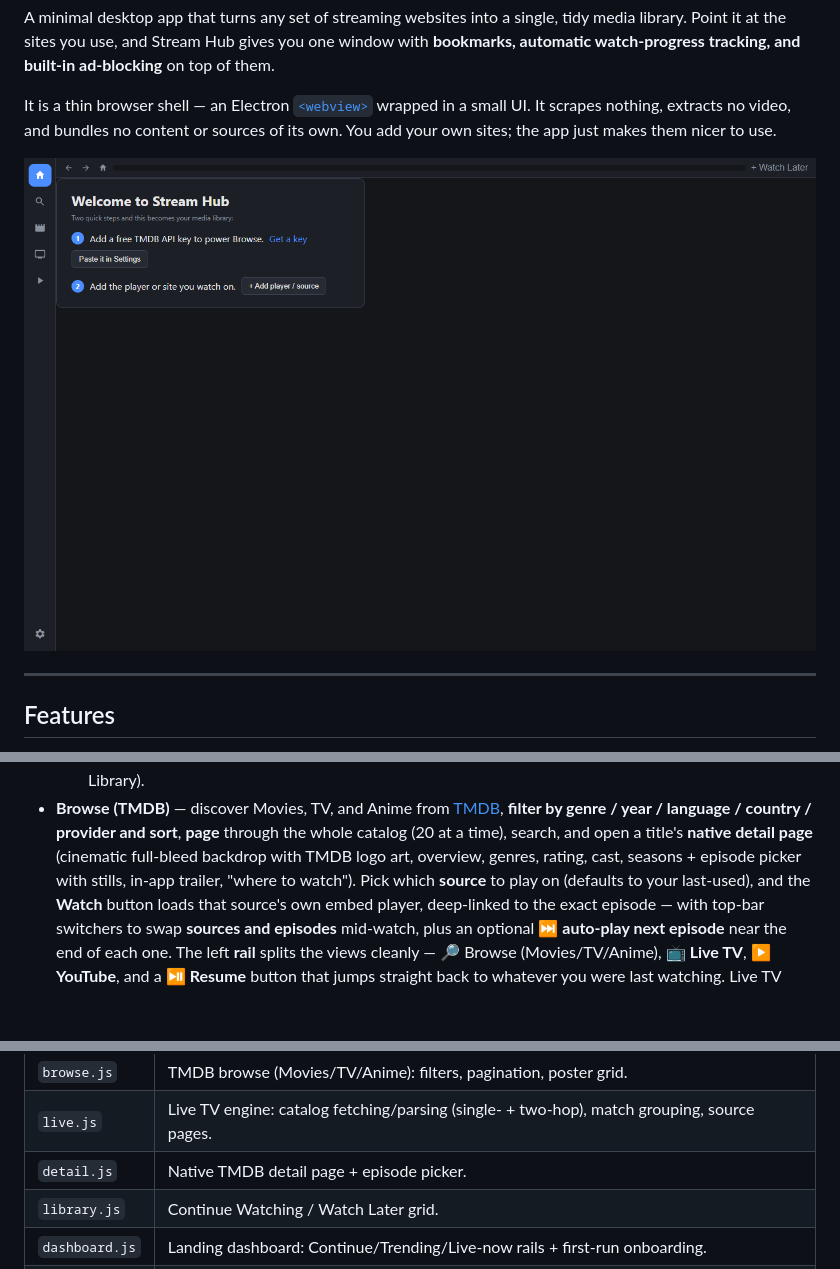
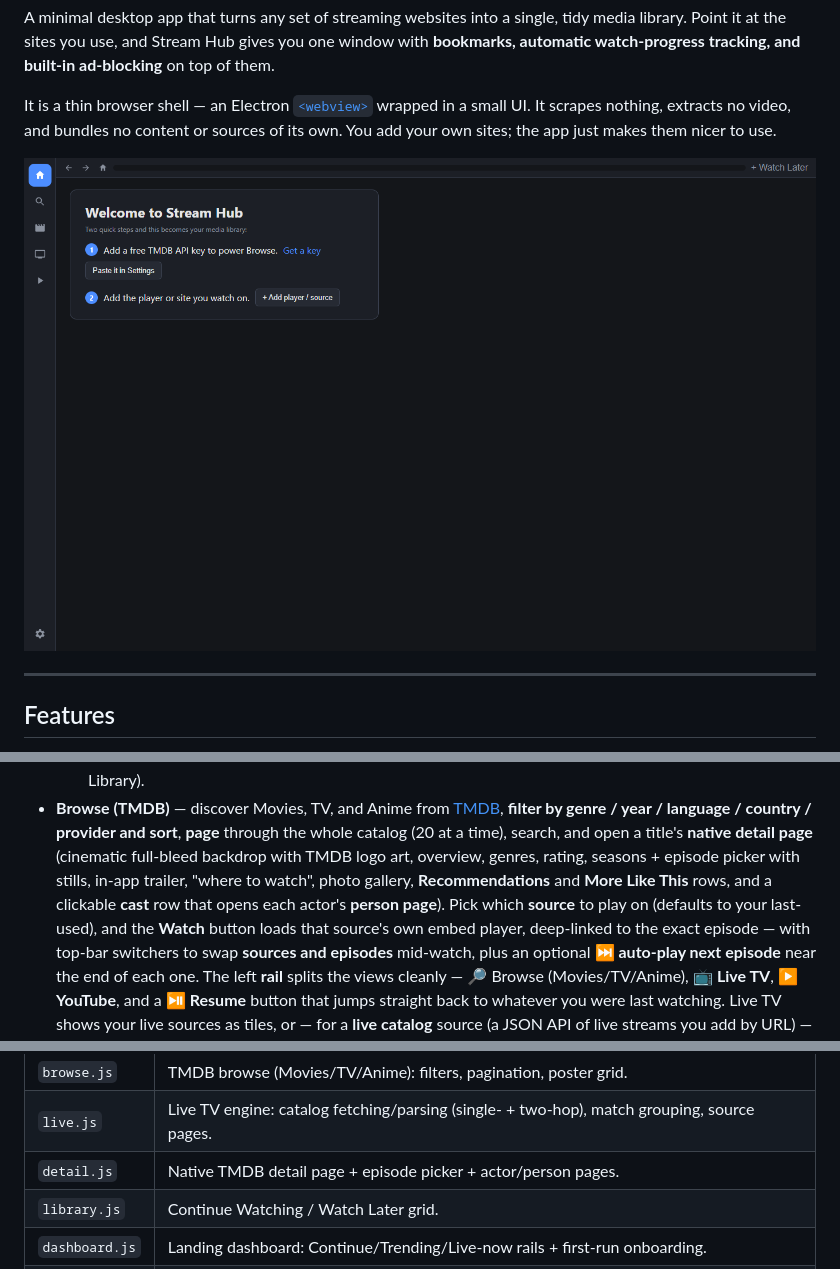
Before and after one commit to jbi2109/stream-hub, a Markdown page: README.md, 3 parts joined by grey strips. GitHub-like rendering; pictures changed too: docs/hero.png; blank space fills up the shorter version.

```diff
--- a/README.md
+++ b/README.md
@@ -32,8 +32,9 @@ sources of its own. You add your own sites; the app just makes them nicer to use
 - **Browse (TMDB)** — discover Movies, TV, and Anime
   from [TMDB](https://www.themoviedb.org/), **filter by genre / year / language / country / provider and sort**,
   **page** through the whole catalog (20 at a time), search, and open a title's **native detail page**
-  (cinematic full-bleed backdrop with TMDB logo art, overview, genres, rating, cast, seasons +
-  episode picker with stills, in-app trailer, "where to watch"). Pick which **source** to play on (defaults to your last-used), and the
+  (cinematic full-bleed backdrop with TMDB logo art, overview, genres, rating, seasons +
+  episode picker with stills, in-app trailer, "where to watch", photo gallery, **Recommendations** and
+  **More Like This** rows, and a clickable **cast** row that opens each actor's **person page**). Pick which **source** to play on (defaults to your last-used), and the
   **Watch** button loads that source's own embed player, deep-linked to the exact episode — with
   top-bar switchers to swap **sources and episodes** mid-watch, plus an optional **⏭ auto-play next
   episode** near the end of each one. The left **rail** splits the views cleanly — 🔎
@@ -142,7 +143,7 @@ one and **Import** in the other to carry your setup over.
 | `sources.js` | Settings source list + play-URL building/routing. |
 | `browse.js` | TMDB browse (Movies/TV/Anime): filters, pagination, poster grid. |
 | `live.js` | Live TV engine: catalog fetching/parsing (single- + two-hop), match grouping, source pages. |
-| `detail.js` | Native TMDB detail page + episode picker. |
+| `detail.js` | Native TMDB detail page + episode picker + actor/person pages. |
 | `library.js` | Continue Watching / Watch Later grid. |
 | `dashboard.js` | Landing dashboard: Continue/Trending/Live-now rails + first-run onboarding. |
 | `wizard.js` | Guided "Add player / source" modal. |
```
Also changed, not shown: other parts of README.md (+1 -1 lines), CHANGELOG.md (+20 -0 lines), 7 other files.
